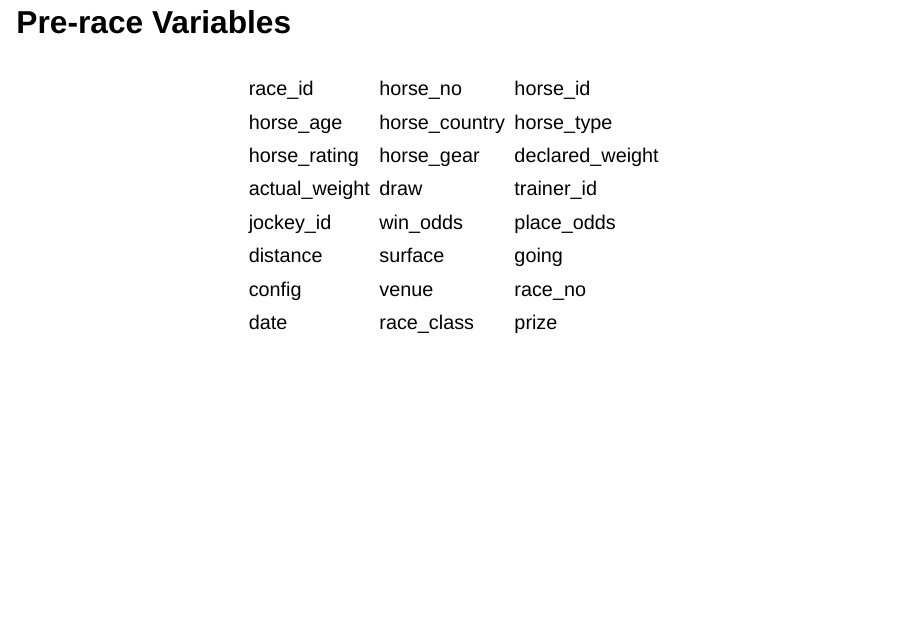
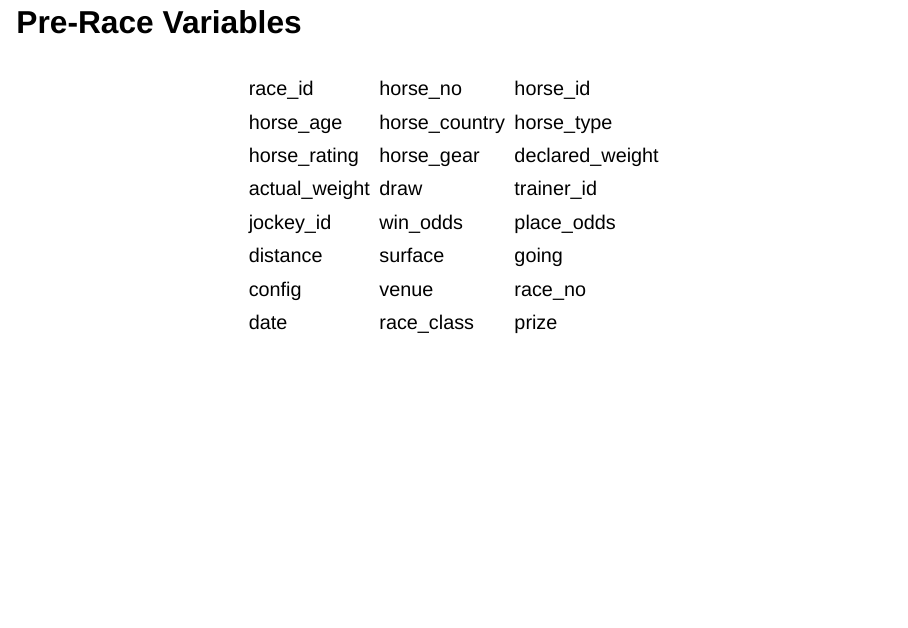
Before and after one commit to matthewmurnane/logisitic_regression_horse_racing, a Quarto document (presentation/presentation.qmd): page 5 of 7. Rendered offline with R 4.5, knitr and Pandoc in place of Quarto, with nearby package versions; drawn as Slidy slides in place of the format the file asks for; some code elsewhere in the file could not run offline.

Commit message:
presenation work

````diff
--- a/presentation/presentation.qmd
+++ b/presentation/presentation.qmd
@@ -61,7 +61,7 @@ kable(head(whole)) %>%
   kable_styling(font_size = 15, full_width = FALSE)
 ```
 
-## Pre-race Variables
+## Pre-Race Variables
 
 ```{r}
 pre_race_vars <- matrix(c(
````
Also changed, not shown: presentation/presentation.html.
